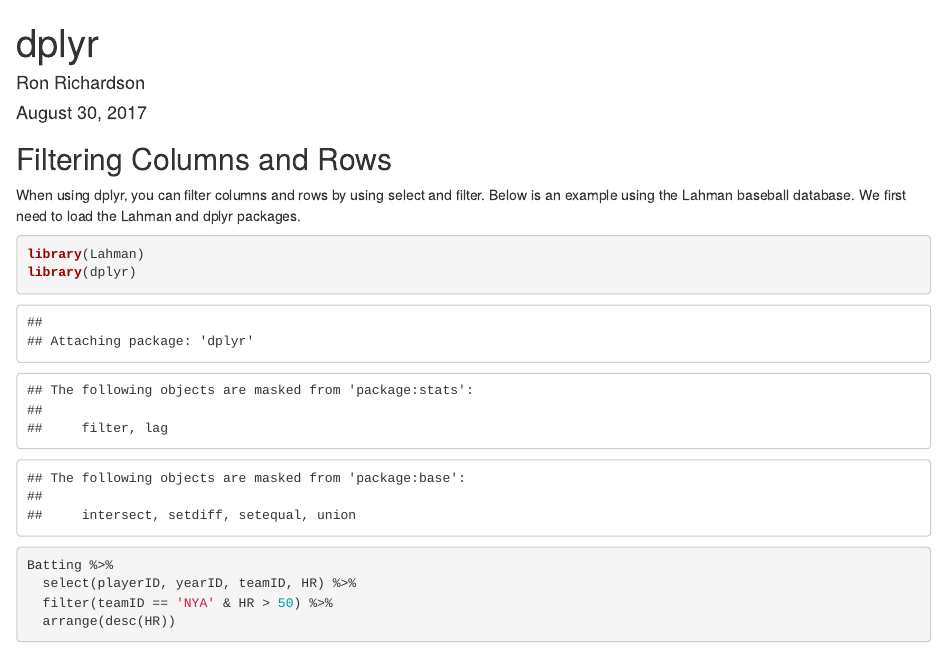
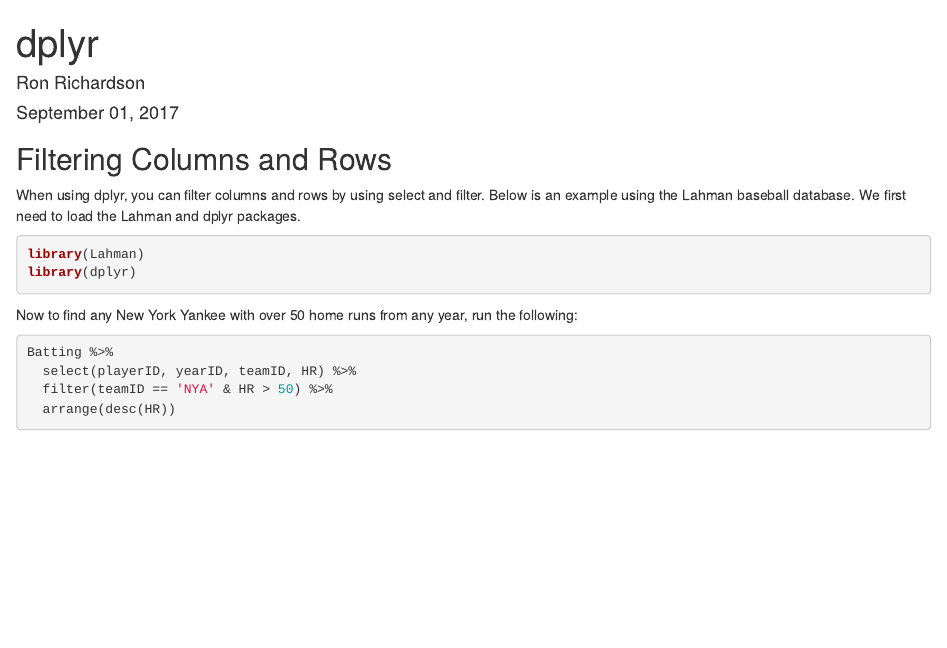
Before and after one commit to rer145/DATA650-website, an R Markdown document (index.Rmd): the page in a window 1100 px wide, from its top. Rendered offline with R 4.5, knitr and Pandoc, with nearby package versions; some code elsewhere in the file could not run offline.

Commit message:
Formatted R code against Lahman database and added current date

````diff
--- a/index.Rmd
+++ b/index.Rmd
@@ -1,16 +1,22 @@
 ---
 title: "dplyr"
 author: "Ron Richardson"
-date: "August 30, 2017"
+date: "`r format(Sys.time(), '%B %d, %Y')`"
 output: html_document
 ---
 ## Filtering Columns and Rows
 
 When using dplyr, you can filter columns and rows by using select and filter. Below is an example using the Lahman baseball database. We first need to load the Lahman and dplyr packages.
 
-``` {r}
+``` {r message=FALSE, warning=FALSE}
 library(Lahman)
 library(dplyr)
+
+```
+
+Now to find any New York Yankee with over 50 home runs from any year, run the following:
+
+```{r}
 Batting %>%
   select(playerID, yearID, teamID, HR) %>%
   filter(teamID == 'NYA' & HR > 50) %>%
````
Also changed, not shown: index.html.
